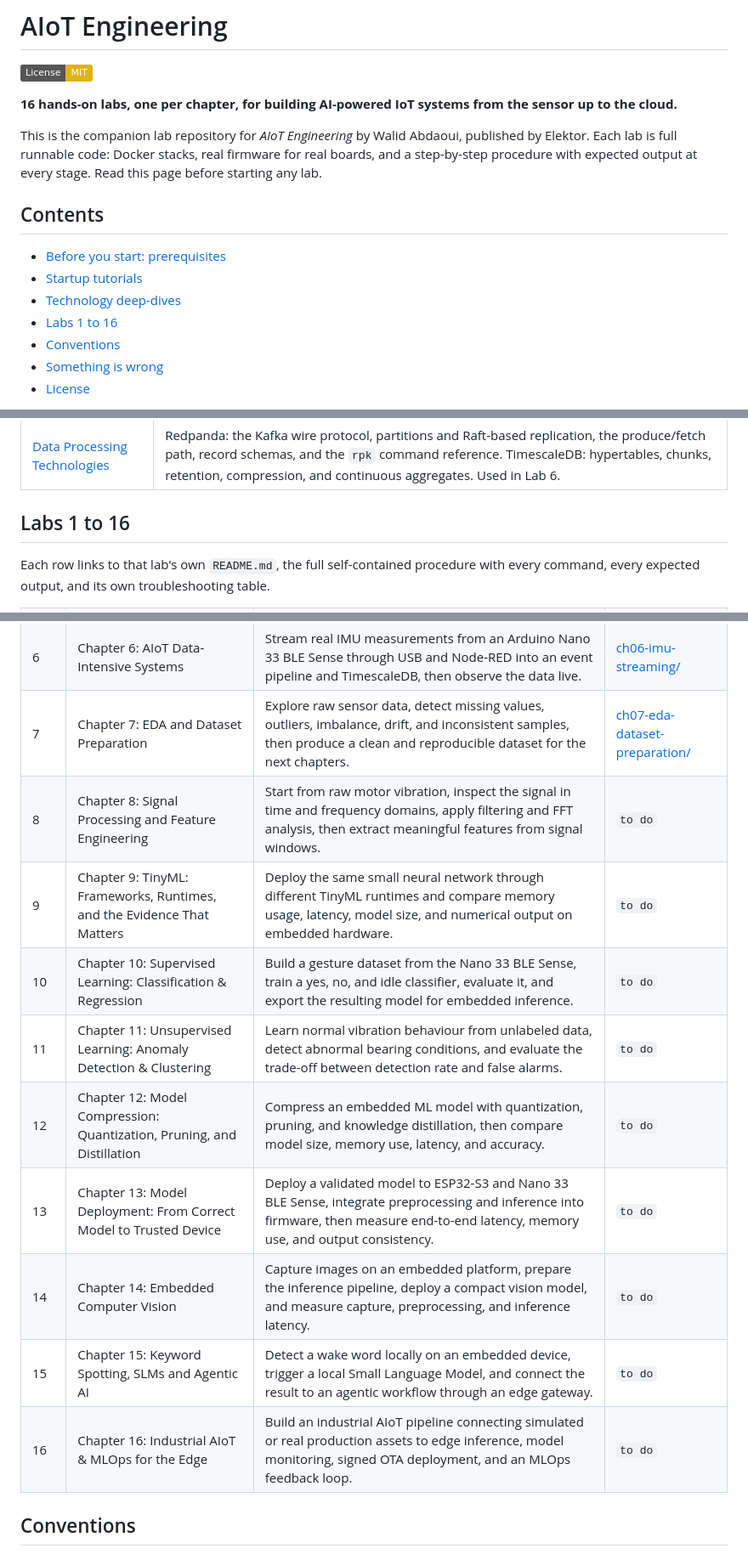
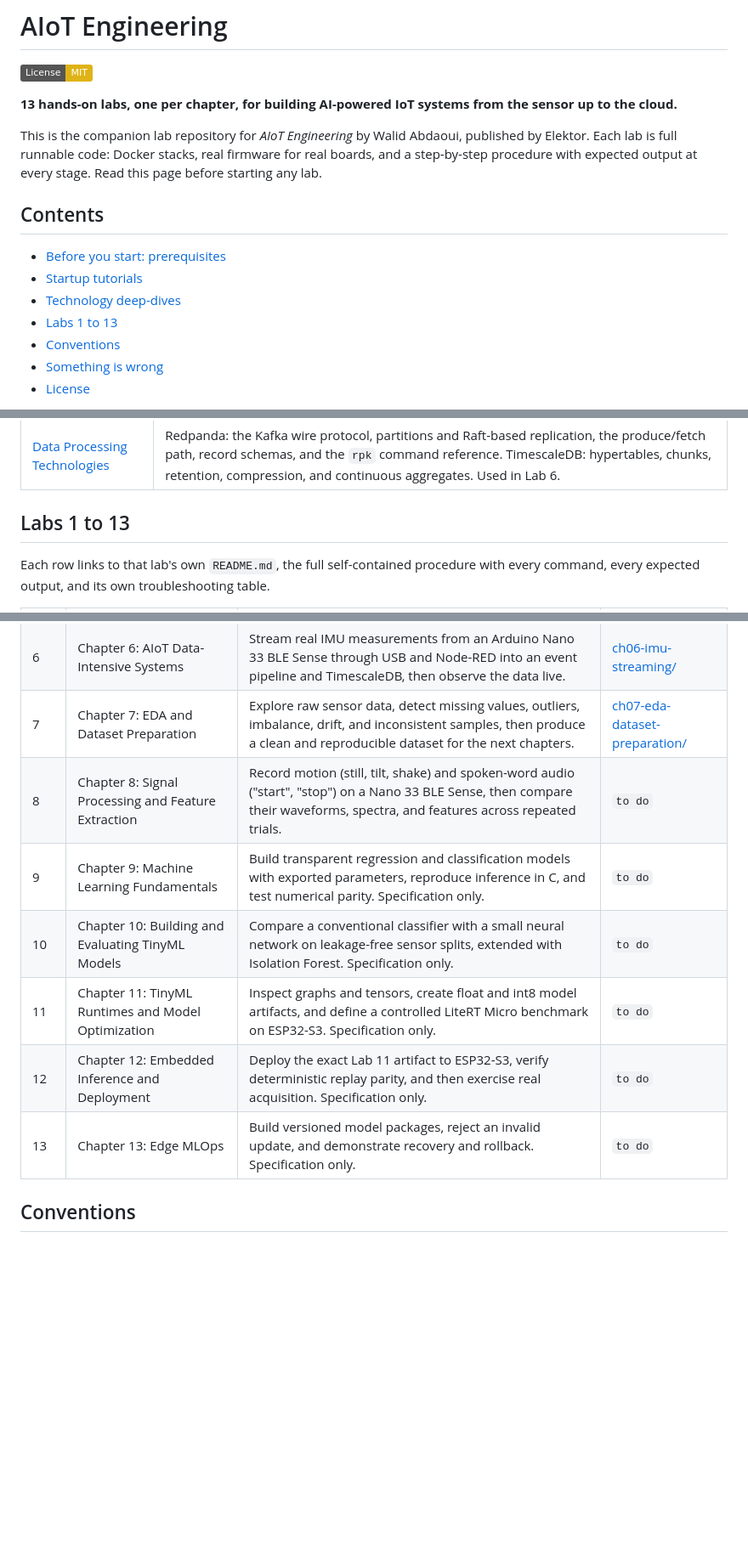
Before and after one commit to wld-code/AIoTEngineeringLabs, a Markdown page: README.md, 3 parts joined by grey strips. Shown at 85% size. GitHub-like rendering; badges without logos; blank space fills up the shorter version.

Commit message:
Update roadmap for Labs 8 through 13

```diff
--- a/README.md
+++ b/README.md
@@ -4,7 +4,7 @@
 
 [![License: MIT](https://img.shields.io/badge/License-MIT-yellow.svg)](./LICENSE)
 
-**16 hands-on labs, one per chapter, for building AI-powered IoT systems from the sensor up to the cloud.**
+**13 hands-on labs, one per chapter, for building AI-powered IoT systems from the sensor up to the cloud.**
 
 This is the companion lab repository for *AIoT Engineering* by Walid Abdaoui, published by Elektor. Each lab is full runnable code: Docker stacks, real firmware for real boards, and a step-by-step procedure with expected output at every stage. Read this page before starting any lab.
 
@@ -13,7 +13,7 @@ This is the companion lab repository for *AIoT Engineering* by Walid Abdaoui, pu
 - [Before you start: prerequisites](#before-you-start-prerequisites)
 - [Startup tutorials](#startup-tutorials)
 - [Technology deep-dives](#technology-deep-dives)
-- [Labs 1 to 16](#labs-1-to-16)
+- [Labs 1 to 13](#labs-1-to-13)
 - [Conventions](#conventions)
 - [Something is wrong](#something-is-wrong)
 - [License](#license)
@@ -48,7 +48,7 @@ Not a per-OS startup guide, but a technical explainer for a technology used acro
 | :---- | :---- |
 | [Data Processing Technologies](./tutorials/data-processing-technologies.md) | Redpanda: the Kafka wire protocol, partitions and Raft-based replication, the produce/fetch path, record schemas, and the `rpk` command reference. TimescaleDB: hypertables, chunks, retention, compression, and continuous aggregates. Used in Lab 6. |
 
-## Labs 1 to 16
+## Labs 1 to 13
 
 Each row links to that lab's own `README.md`, the full self-contained procedure with every command, every expected output, and its own troubleshooting table.
 
@@ -61,15 +61,12 @@ Each row links to that lab's own `README.md`, the full self-contained procedure
 | 5 | Chapter 5: Edge Computing & Digital Twins | Build a Device Twin and close the loop between the platform's desired state and the device's reported state. | [ch05-edge-device-twin/](./ch05-edge-device-twin/README.md) |
 | 6 | Chapter 6: AIoT Data-Intensive Systems | Stream real IMU measurements from an Arduino Nano 33 BLE Sense through USB and Node-RED into an event pipeline and TimescaleDB, then observe the data live. | [ch06-imu-streaming/](./ch06-imu-streaming/README.md) |
 | 7 | Chapter 7: EDA and Dataset Preparation | Explore raw sensor data, detect missing values, outliers, imbalance, drift, and inconsistent samples, then produce a clean and reproducible dataset for the next chapters. | [ch07-eda-dataset-preparation/](./ch07-eda-dataset-preparation/README.md) |
-| 8 | Chapter 8: Signal Processing and Feature Engineering | Start from raw motor vibration, inspect the signal in time and frequency domains, apply filtering and FFT analysis, then extract meaningful features from signal windows. | `to do` |
-| 9 | Chapter 9: TinyML: Frameworks, Runtimes, and the Evidence That Matters | Deploy the same small neural network through different TinyML runtimes and compare memory usage, latency, model size, and numerical output on embedded hardware. | `to do` |
-| 10 | Chapter 10: Supervised Learning: Classification & Regression | Build a gesture dataset from the Nano 33 BLE Sense, train a yes, no, and idle classifier, evaluate it, and export the resulting model for embedded inference. | `to do` |
-| 11 | Chapter 11: Unsupervised Learning: Anomaly Detection & Clustering | Learn normal vibration behaviour from unlabeled data, detect abnormal bearing conditions, and evaluate the trade-off between detection rate and false alarms. | `to do` |
-| 12 | Chapter 12: Model Compression: Quantization, Pruning, and Distillation | Compress an embedded ML model with quantization, pruning, and knowledge distillation, then compare model size, memory use, latency, and accuracy. | `to do` |
-| 13 | Chapter 13: Model Deployment: From Correct Model to Trusted Device | Deploy a validated model to ESP32-S3 and Nano 33 BLE Sense, integrate preprocessing and inference into firmware, then measure end-to-end latency, memory use, and output consistency. | `to do` |
-| 14 | Chapter 14: Embedded Computer Vision | Capture images on an embedded platform, prepare the inference pipeline, deploy a compact vision model, and measure capture, preprocessing, and inference latency. | `to do` |
-| 15 | Chapter 15: Keyword Spotting, SLMs and Agentic AI | Detect a wake word locally on an embedded device, trigger a local Small Language Model, and connect the result to an agentic workflow through an edge gateway. | `to do` |
-| 16 | Chapter 16: Industrial AIoT & MLOps for the Edge | Build an industrial AIoT pipeline connecting simulated or real production assets to edge inference, model monitoring, signed OTA deployment, and an MLOps feedback loop. | `to do` |
+| 8 | Chapter 8: Signal Processing and Feature Extraction | Record motion (still, tilt, shake) and spoken-word audio ("start", "stop") on a Nano 33 BLE Sense, then compare their waveforms, spectra, and features across repeated trials. | `to do` |
+| 9 | Chapter 9: Machine Learning Fundamentals | Build transparent regression and classification models with exported parameters, reproduce inference in C, and test numerical parity. Specification only. | `to do` |
+| 10 | Chapter 10: Building and Evaluating TinyML Models | Compare a conventional classifier with a small neural network on leakage-free sensor splits, extended with Isolation Forest. Specification only. | `to do` |
+| 11 | Chapter 11: TinyML Runtimes and Model Optimization | Inspect graphs and tensors, create float and int8 model artifacts, and define a controlled LiteRT Micro benchmark on ESP32-S3. Specification only. | `to do` |
+| 12 | Chapter 12: Embedded Inference and Deployment | Deploy the exact Lab 11 artifact to ESP32-S3, verify deterministic replay parity, and then exercise real acquisition. Specification only. | `to do` |
+| 13 | Chapter 13: Edge MLOps | Build versioned model packages, reject an invalid update, and demonstrate recovery and rollback. Specification only. | `to do` |
 
 ## Conventions
 
```
